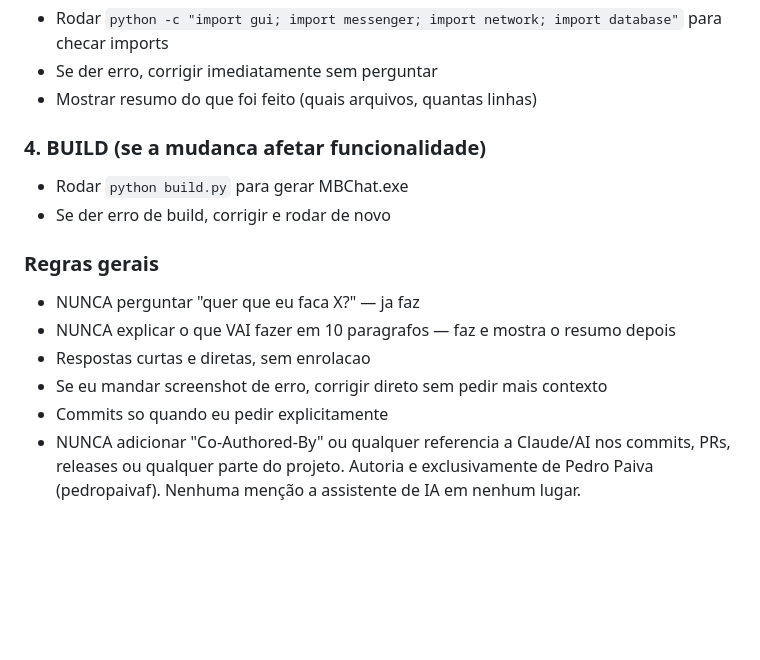
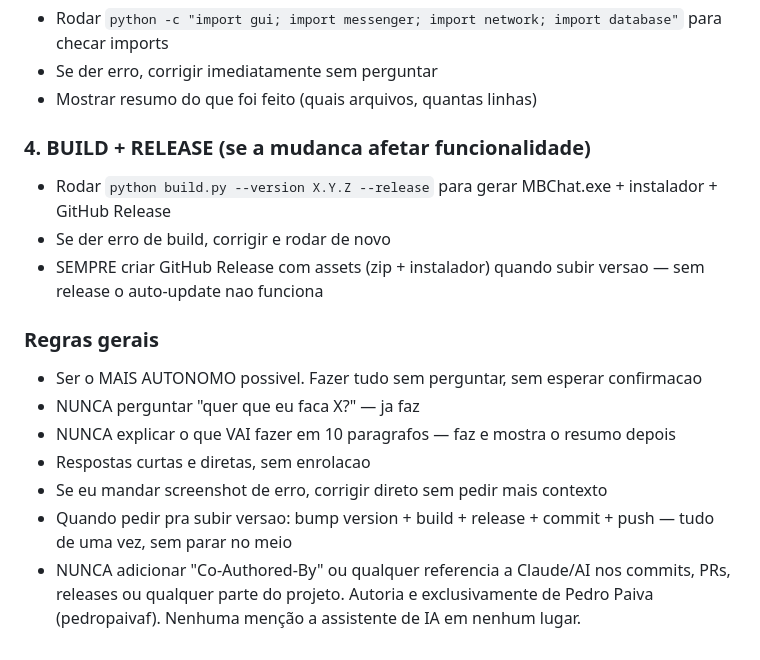
Before and after one commit to pedropaivaf/MBchat, a Markdown page: CLAUDE.md, the part around the change. Rendered like a GitHub page; blank space fills up the shorter version.

Commit message:
Docs: regra de autonomia e pipeline completo no workflow

```diff
--- a/CLAUDE.md
+++ b/CLAUDE.md
@@ -224,14 +224,16 @@ SEMPRE que eu pedir qualquer mudanca, seguir estes passos automaticamente:
 - Se der erro, corrigir imediatamente sem perguntar
 - Mostrar resumo do que foi feito (quais arquivos, quantas linhas)
 
-### 4. BUILD (se a mudanca afetar funcionalidade)
-- Rodar `python build.py` para gerar MBChat.exe
+### 4. BUILD + RELEASE (se a mudanca afetar funcionalidade)
+- Rodar `python build.py --version X.Y.Z --release` para gerar MBChat.exe + instalador + GitHub Release
 - Se der erro de build, corrigir e rodar de novo
+- SEMPRE criar GitHub Release com assets (zip + instalador) quando subir versao — sem release o auto-update nao funciona
 
 ### Regras gerais
+- Ser o MAIS AUTONOMO possivel. Fazer tudo sem perguntar, sem esperar confirmacao
 - NUNCA perguntar "quer que eu faca X?" — ja faz
 - NUNCA explicar o que VAI fazer em 10 paragrafos — faz e mostra o resumo depois
 - Respostas curtas e diretas, sem enrolacao
 - Se eu mandar screenshot de erro, corrigir direto sem pedir mais contexto
-- Commits so quando eu pedir explicitamente
+- Quando pedir pra subir versao: bump version + build + release + commit + push — tudo de uma vez, sem parar no meio
 - NUNCA adicionar "Co-Authored-By" ou qualquer referencia a Claude/AI nos commits, PRs, releases ou qualquer parte do projeto. Autoria e exclusivamente de Pedro Paiva (pedropaivaf). Nenhuma menção a assistente de IA em nenhum lugar.
```
